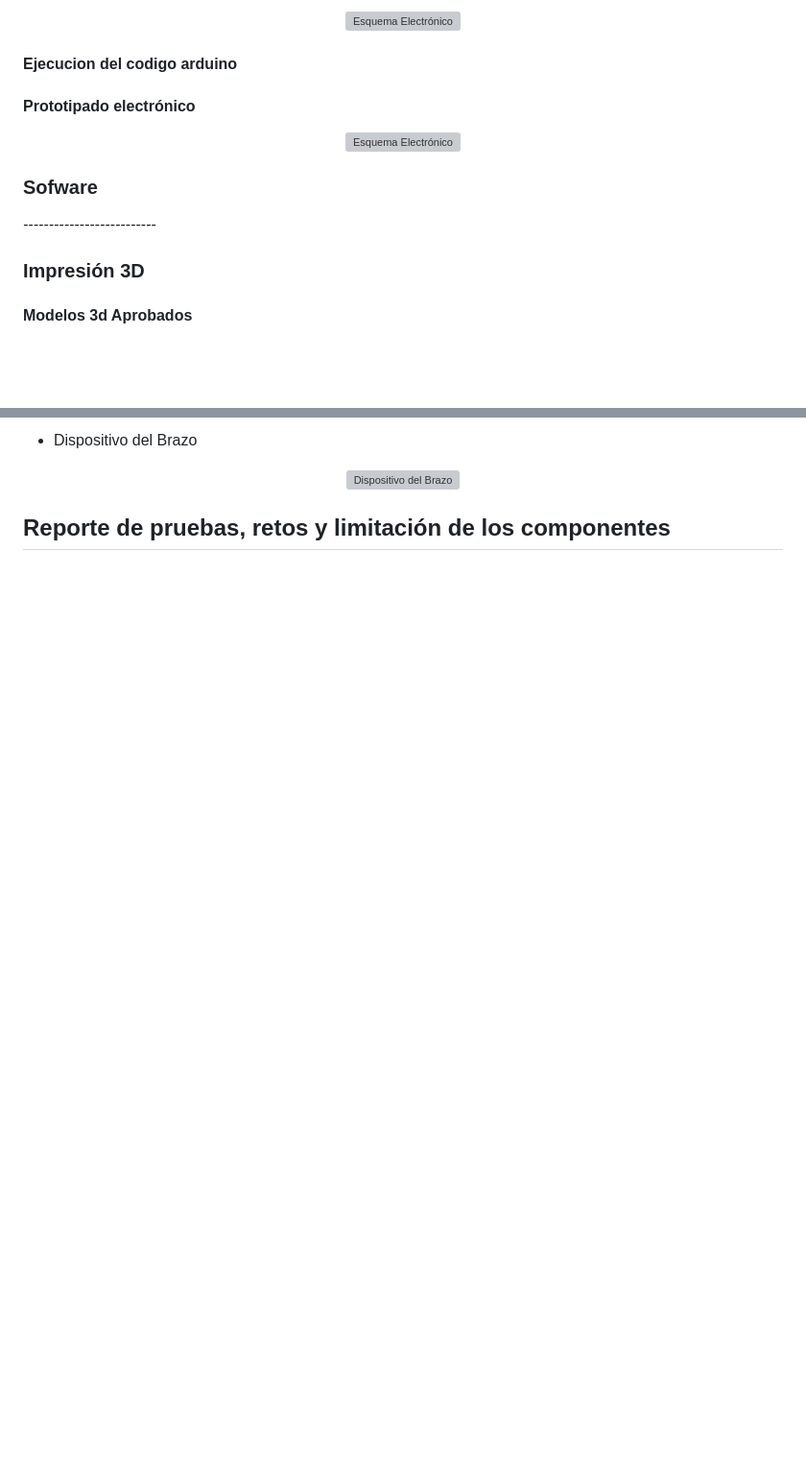
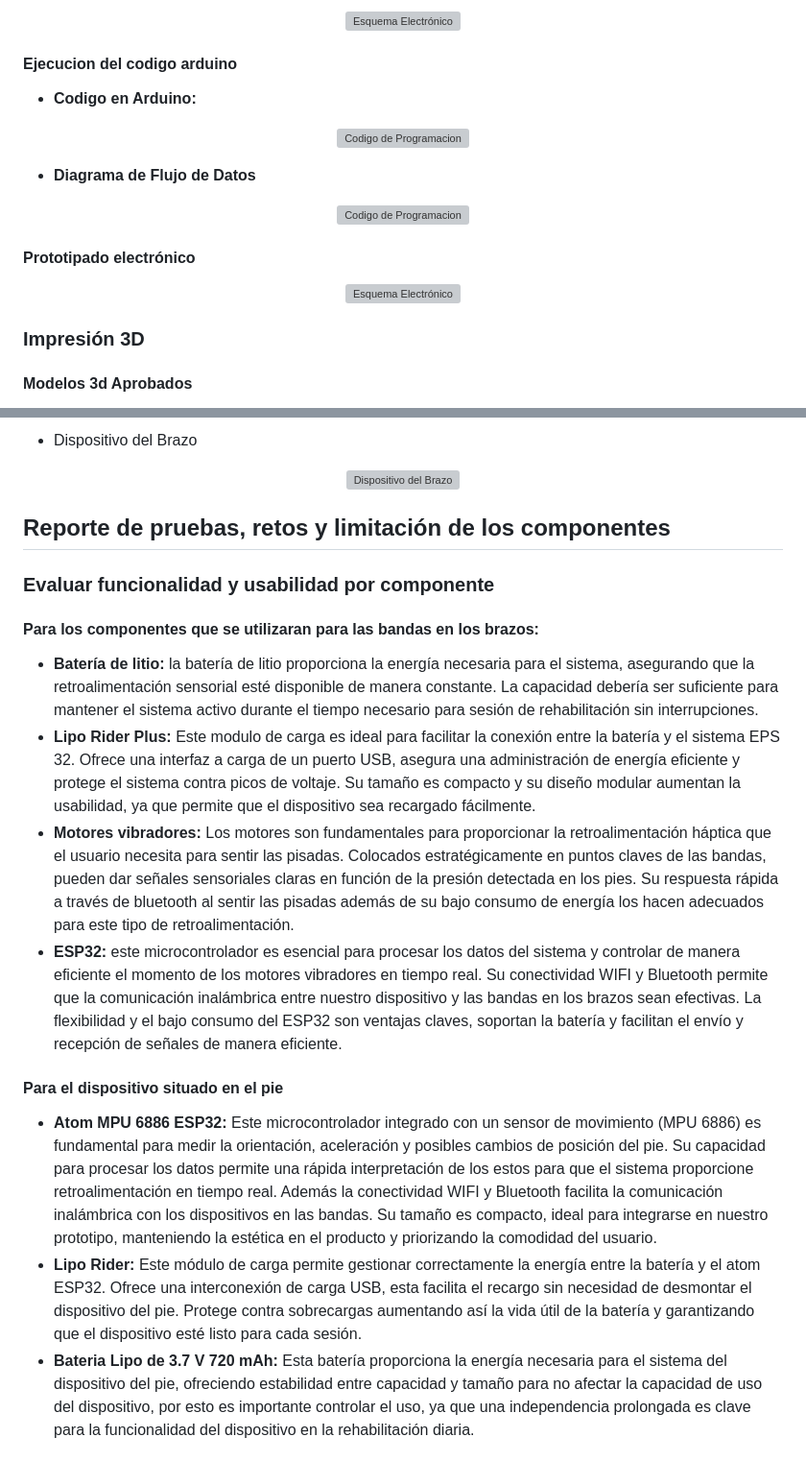
Before and after one commit to Misancio-T/FUNBIO---GRUPO-4, a Markdown page: Entregables/Entregable_6.md, 2 parts joined by grey strips. Shown: that part at 96% size. Rendered like a GitHub page; blank space fills up the shorter version; grey boxes are pictures that could not be loaded.

Commit message:
Actualizacion del Entregable 6

```diff
--- a/Entregables/Entregable_6.md
+++ b/Entregables/Entregable_6.md
@@ -12,17 +12,23 @@
 
 #### Ejecucion del codigo arduino
 
+- **Codigo en Arduino:**
 
+<p align="center">
+<img src="https://github.com/Misancio-T/FUNBIO---GRUPO-4/blob/main/Entregables/Resources/Imagenes/FunBio_imagen_45.jpg?raw=true" alt="Codigo de Programacion" width="600">
+</p>
+
+- **Diagrama de Flujo de Datos**
+
+<p align="center">
+<img src="https://github.com/Misancio-T/FUNBIO---GRUPO-4/blob/main/Entregables/Resources/Imagenes/FunBio_imagen_46.jpg?raw=true" alt="Codigo de Programacion" width="600">
+</p>
 
 #### Prototipado electrónico
 
 <p align="center">
 <img src="https://github.com/Misancio-T/FUNBIO---GRUPO-4/blob/main/Entregables/Resources/Imagenes/FunBio_imagen_39.png?raw=true" alt="Esquema Electrónico" width="900">
 </p>
-
-### Sofware
-
-*--------------------------*
 
 ### Impresión 3D
 
@@ -55,3 +61,19 @@
 </p>
 
 ## Reporte de pruebas, retos y limitación de los componentes
+
+### Evaluar funcionalidad y usabilidad por componente
+
+#### Para los componentes que se utilizaran para las bandas en los brazos:
+
+- **Batería de litio:** la batería de litio proporciona la energía necesaria para el sistema, asegurando que la retroalimentación sensorial esté disponible de manera constante. La capacidad debería ser suficiente para mantener el sistema activo durante el tiempo necesario para sesión de rehabilitación sin interrupciones.
+- **Lipo Rider Plus:** Este modulo de carga es ideal para facilitar la conexión entre la batería y el sistema EPS 32. Ofrece una interfaz a carga de un puerto USB, asegura una administración de energía eficiente y protege el sistema contra picos de voltaje. Su tamaño es compacto y su diseño modular aumentan la usabilidad, ya que permite que el dispositivo sea recargado fácilmente.
+- **Motores vibradores:** Los motores son fundamentales para proporcionar la retroalimentación háptica que el usuario necesita para sentir las pisadas. Colocados estratégicamente en puntos claves de las bandas, pueden dar señales sensoriales claras en función de la presión detectada en los pies. Su respuesta rápida a través de bluetooth al sentir las pisadas además de su bajo consumo de energía los hacen adecuados para este tipo de retroalimentación.
+- **ESP32:** este microcontrolador es esencial para procesar los datos del sistema y controlar de manera eficiente el momento de los motores vibradores en tiempo real. Su conectividad WIFI y Bluetooth permite que la comunicación inalámbrica entre nuestro dispositivo y las bandas en los brazos sean efectivas. La flexibilidad y el bajo consumo del ESP32 son ventajas claves, soportan la batería y facilitan el envío y recepción de señales de manera eficiente.
+
+#### Para el dispositivo situado en el pie
+
+- **Atom MPU 6886 ESP32:** Este microcontrolador integrado con un sensor de movimiento (MPU 6886) es fundamental para medir la orientación, aceleración y posibles cambios de posición del pie. Su capacidad para procesar los datos permite una rápida interpretación de los estos para que el sistema proporcione retroalimentación en tiempo real. Además la conectividad WIFI y Bluetooth facilita la comunicación inalámbrica con los dispositivos en las bandas. Su tamaño es compacto, ideal para integrarse en nuestro prototipo, manteniendo la estética en el producto y priorizando la comodidad del usuario.
+- **Lipo Rider:** Este módulo de carga permite gestionar correctamente la energía entre la batería y el atom ESP32. Ofrece una interconexión de carga USB, esta facilita el recargo sin necesidad de desmontar el dispositivo del pie. Protege contra sobrecargas aumentando así la vida útil de la batería y garantizando que el dispositivo esté listo para cada sesión.
+- **Bateria Lipo de 3.7 V 720 mAh:** Esta batería proporciona la energía necesaria para el sistema del dispositivo del pie, ofreciendo estabilidad entre capacidad y tamaño para no afectar la capacidad de uso del dispositivo, por esto es importante controlar el uso, ya que una independencia prolongada es clave para la funcionalidad del dispositivo en la rehabilitación diaria.
+
```
Also changed, not shown: other parts of Entregables/Entregable_6.md (+21 -0 lines), Entregables/Resources/Imagenes/FunBio_imagen_44.png (added), Entregables/Resources/Imagenes/FunBio_imagen_45.png (added), Entregables/Resources/Imagenes/FunBio_imagen_47.png (added).
